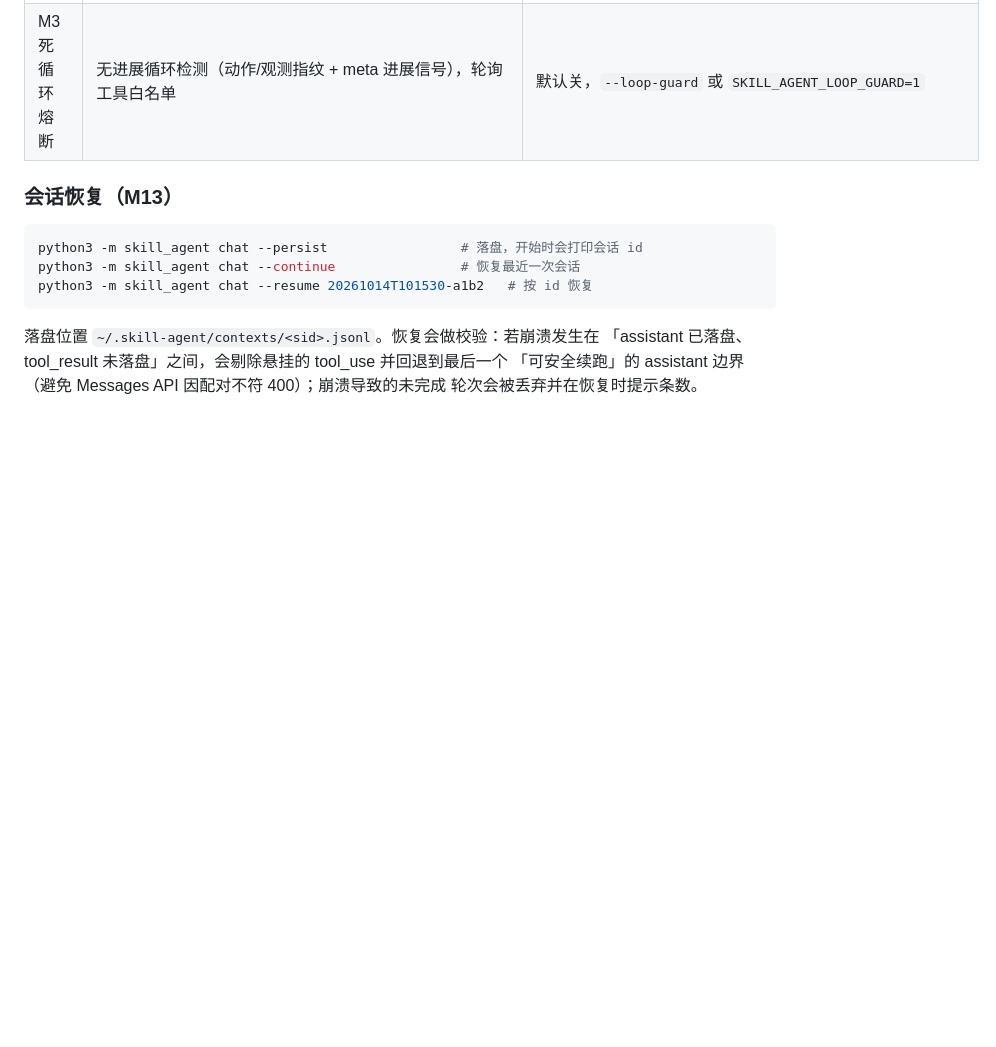
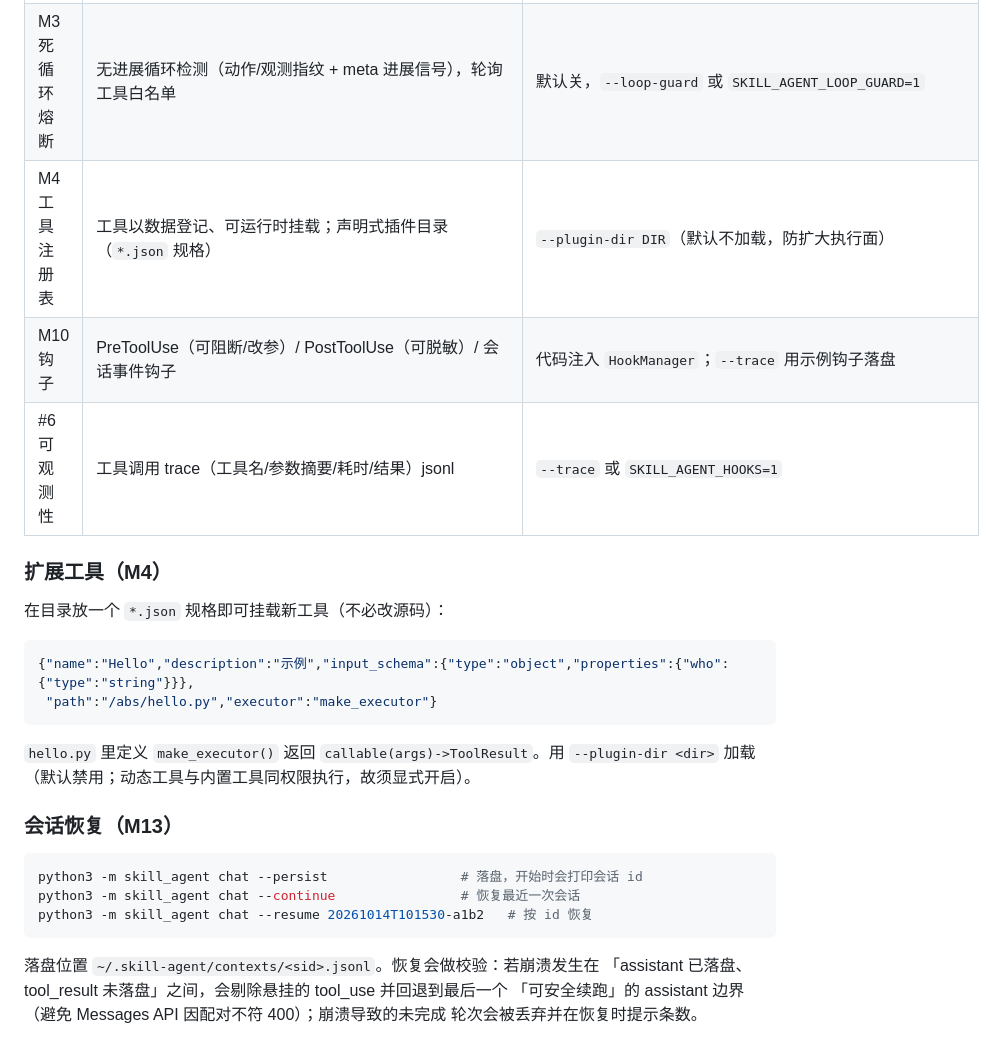
Before and after one commit to rua111555/TraitPilot, a Markdown page: README.md, the part around the change. Rendered like a GitHub page; blank space fills up the shorter version.

Commit message:
docs: README 增补 M4/M10/#6 与插件工具用法

````diff
--- a/README.md
+++ b/README.md
@@ -83,6 +83,21 @@ REPL 内命令：`/help` `/clear` `/skills` `/active` `/model X` `/permission as
 | M2 终止契约 | `stop_reason` 分类→决策（continue/repair_truncation/pause_turn/refuse/finalize），透出终止原因 | 恒开（更严格，含截断修复）|
 | M1b 预算熔断 | 轮次/墙钟时长/输出 token 上限，发请求前熔断，到点只停调用不杀后台 | 默认不限，`--max-turns`/`--max-seconds`/`--max-output-tokens` |
 | M3 死循环熔断 | 无进展循环检测（动作/观测指纹 + meta 进展信号），轮询工具白名单 | 默认关，`--loop-guard` 或 `SKILL_AGENT_LOOP_GUARD=1` |
+| M4 工具注册表 | 工具以数据登记、可运行时挂载；声明式插件目录（`*.json` 规格） | `--plugin-dir DIR`（默认不加载，防扩大执行面）|
+| M10 钩子 | PreToolUse（可阻断/改参）/ PostToolUse（可脱敏）/ 会话事件钩子 | 代码注入 `HookManager`；`--trace` 用示例钩子落盘 |
+| #6 可观测性 | 工具调用 trace（工具名/参数摘要/耗时/结果）jsonl | `--trace` 或 `SKILL_AGENT_HOOKS=1` |
+
+### 扩展工具（M4）
+
+在目录放一个 `*.json` 规格即可挂载新工具（不必改源码）：
+
+```json
+{"name":"Hello","description":"示例","input_schema":{"type":"object","properties":{"who":{"type":"string"}}},
+ "path":"/abs/hello.py","executor":"make_executor"}
+```
+
+`hello.py` 里定义 `make_executor()` 返回 `callable(args)->ToolResult`。用
+`--plugin-dir <dir>` 加载（默认禁用；动态工具与内置工具同权限执行，故须显式开启）。
 
 ### 会话恢复（M13）
 
````
